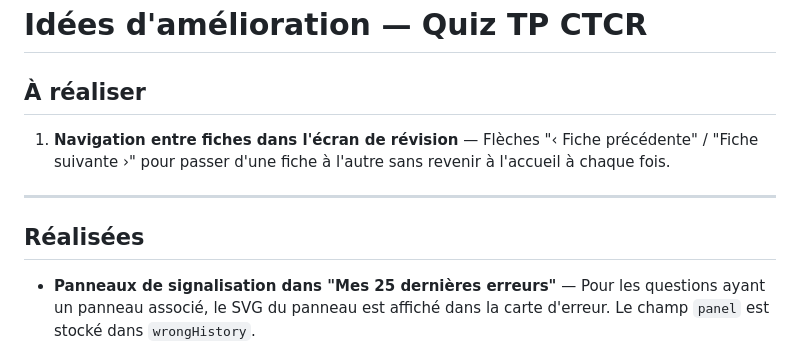
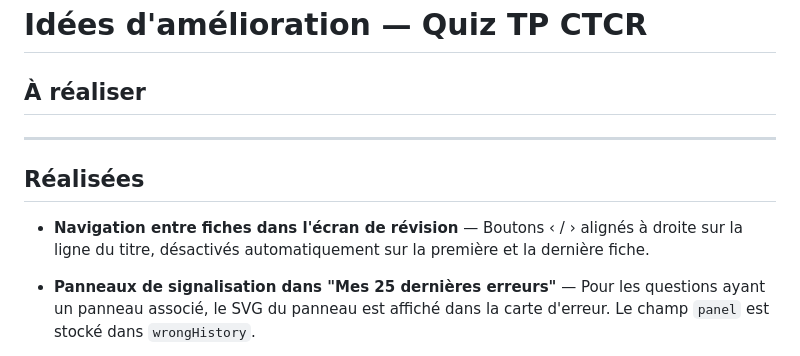
Before and after one commit to Thobal/quiz-tp-ctcr, a Markdown page: IDEAS.md, the part around the change. GitHub-like rendering.

Commit message:
chore: IDEAS.md — navigation fiches révision marquée réalisée
Co-Authored-By: Claude Sonnet 4.6 <noreply@anthropic.com>

```diff
--- a/IDEAS.md
+++ b/IDEAS.md
@@ -2,12 +2,13 @@
 
 ## À réaliser
 
-1. **Navigation entre fiches dans l'écran de révision** — Flèches "‹ Fiche précédente" / "Fiche suivante ›" pour passer d'une fiche à l'autre sans revenir à l'accueil à chaque fois.
 
 
 ---
 
 ## Réalisées
+
+- **Navigation entre fiches dans l'écran de révision** — Boutons ‹ / › alignés à droite sur la ligne du titre, désactivés automatiquement sur la première et la dernière fiche.
 
 - **Panneaux de signalisation dans "Mes 25 dernières erreurs"** — Pour les questions ayant un panneau associé, le SVG du panneau est affiché dans la carte d'erreur. Le champ `panel` est stocké dans `wrongHistory`.
 
```
